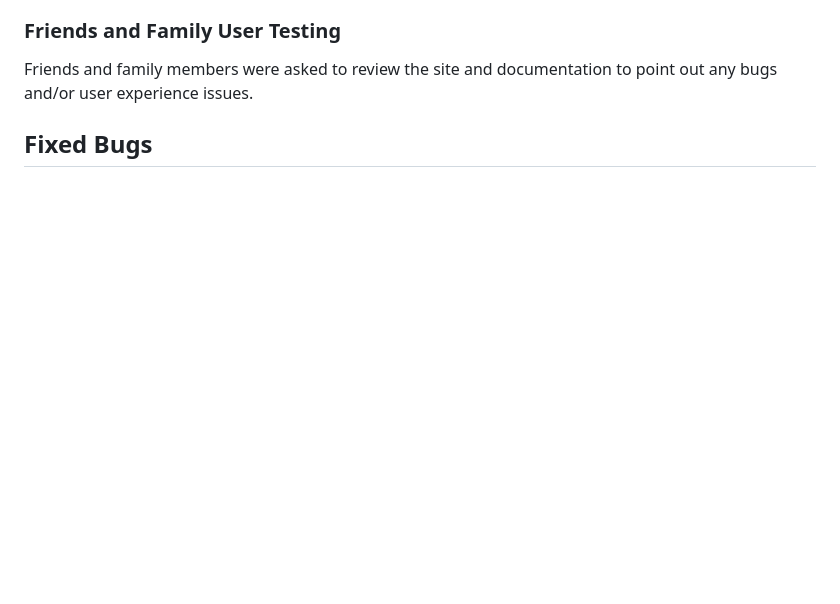
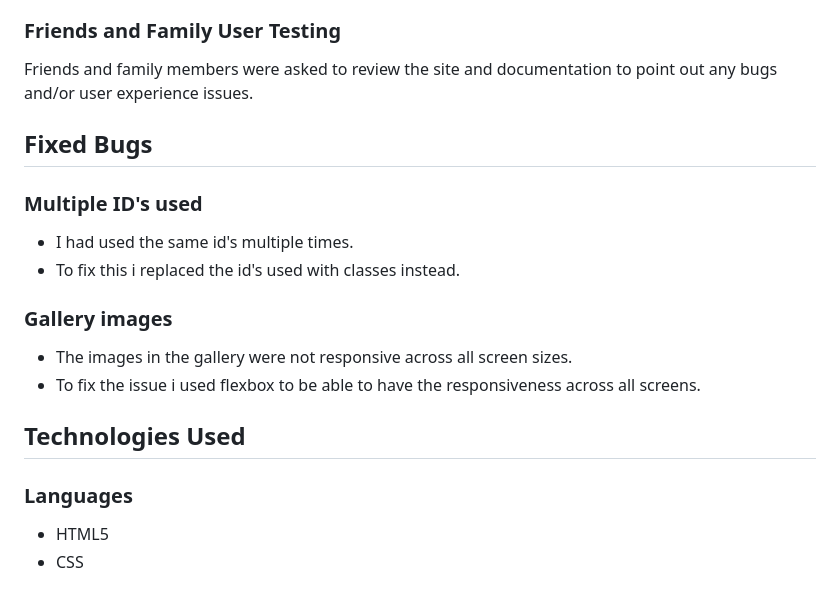
Before and after one commit to Esteban-Jr/EsportsAscendancy, a Markdown page: README.md, the part around the change. GitHub-like rendering; blank space fills up the shorter version.

Commit message:
Add fixed bugs section

```diff
--- a/README.md
+++ b/README.md
@@ -131,3 +131,19 @@ Wireframes were produced using Balsamiq.
 Friends and family members were asked to review the site and documentation to point out any bugs and/or user experience issues.
 
 ## Fixed Bugs
+
+### Multiple ID's used
+
+- I had used the same id's multiple times.
+- To fix this i replaced the id's used with classes instead.
+
+### Gallery images
+
+- The images in the gallery were not responsive across all screen sizes.
+- To fix the issue i used flexbox to be able to have the responsiveness across all screens.
+
+## Technologies Used
+
+### Languages
+- HTML5
+- CSS
```
